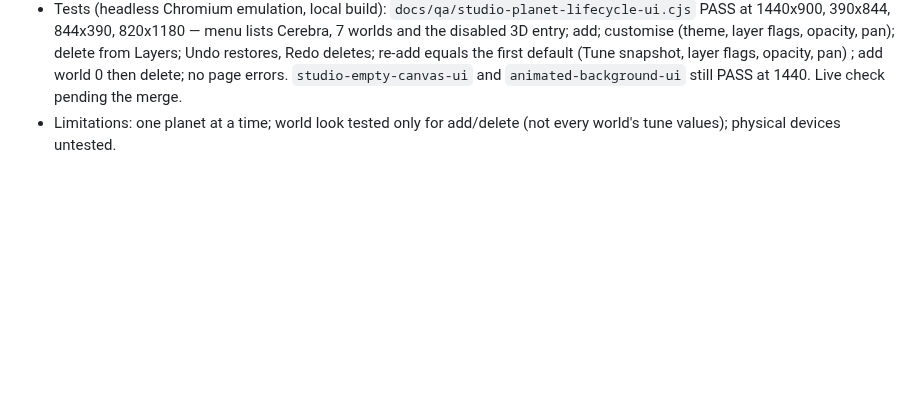
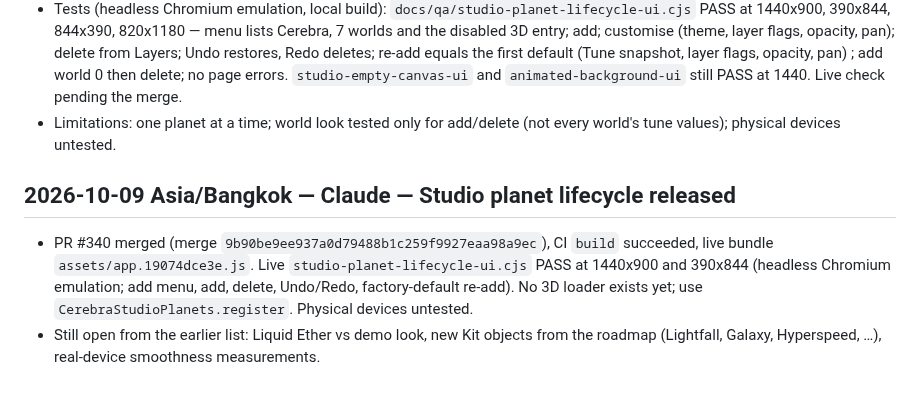
Before and after one commit to icelolan-ai/planet2, a Markdown page: docs/AI-WORK-LOG.md, the part around the change. Rendered like a GitHub page; blank space fills up the shorter version.

Commit message:
Record planet lifecycle release
Co-Authored-By: Claude Sonnet 5.5 <noreply@anthropic.com>
Claude-Session: https://claude.ai/code/session_01UKR39Xtus9fEgvY11h7hn7

```diff
--- a/docs/AI-WORK-LOG.md
+++ b/docs/AI-WORK-LOG.md
@@ -146,3 +146,8 @@ Use with `AGENTS.md` and `AI-HANDOFF.md`. Entries are append-only; correct mista
 - Cosmetics: panel heading shows "No planet yet" and the dock select shows "—" while the canvas has no planet.
 - Tests (headless Chromium emulation, local build): `docs/qa/studio-planet-lifecycle-ui.cjs` PASS at 1440x900, 390x844, 844x390, 820x1180 — menu lists Cerebra, 7 worlds and the disabled 3D entry; add; customise (theme, layer flags, opacity, pan); delete from Layers; Undo restores, Redo deletes; re-add equals the first default (Tune snapshot, layer flags, opacity, pan) ; add world 0 then delete; no page errors. `studio-empty-canvas-ui` and `animated-background-ui` still PASS at 1440. Live check pending the merge.
 - Limitations: one planet at a time; world look tested only for add/delete (not every world's tune values); physical devices untested.
+
+## 2026-10-09 Asia/Bangkok — Claude — Studio planet lifecycle released
+
+- PR #340 merged (merge `9b90be9ee937a0d79488b1c259f9927eaa98a9ec`), CI `build` succeeded, live bundle `assets/app.19074dce3e.js`. Live `studio-planet-lifecycle-ui.cjs` PASS at 1440x900 and 390x844 (headless Chromium emulation; add menu, add, delete, Undo/Redo, factory-default re-add). No 3D loader exists yet; use `CerebraStudioPlanets.register`. Physical devices untested.
+- Still open from the earlier list: Liquid Ether vs demo look, new Kit objects from the roadmap (Lightfall, Galaxy, Hyperspeed, …), real-device smoothness measurements.
```
Also changed, not shown: docs/AI-HANDOFF.md (+1 -1 lines).
